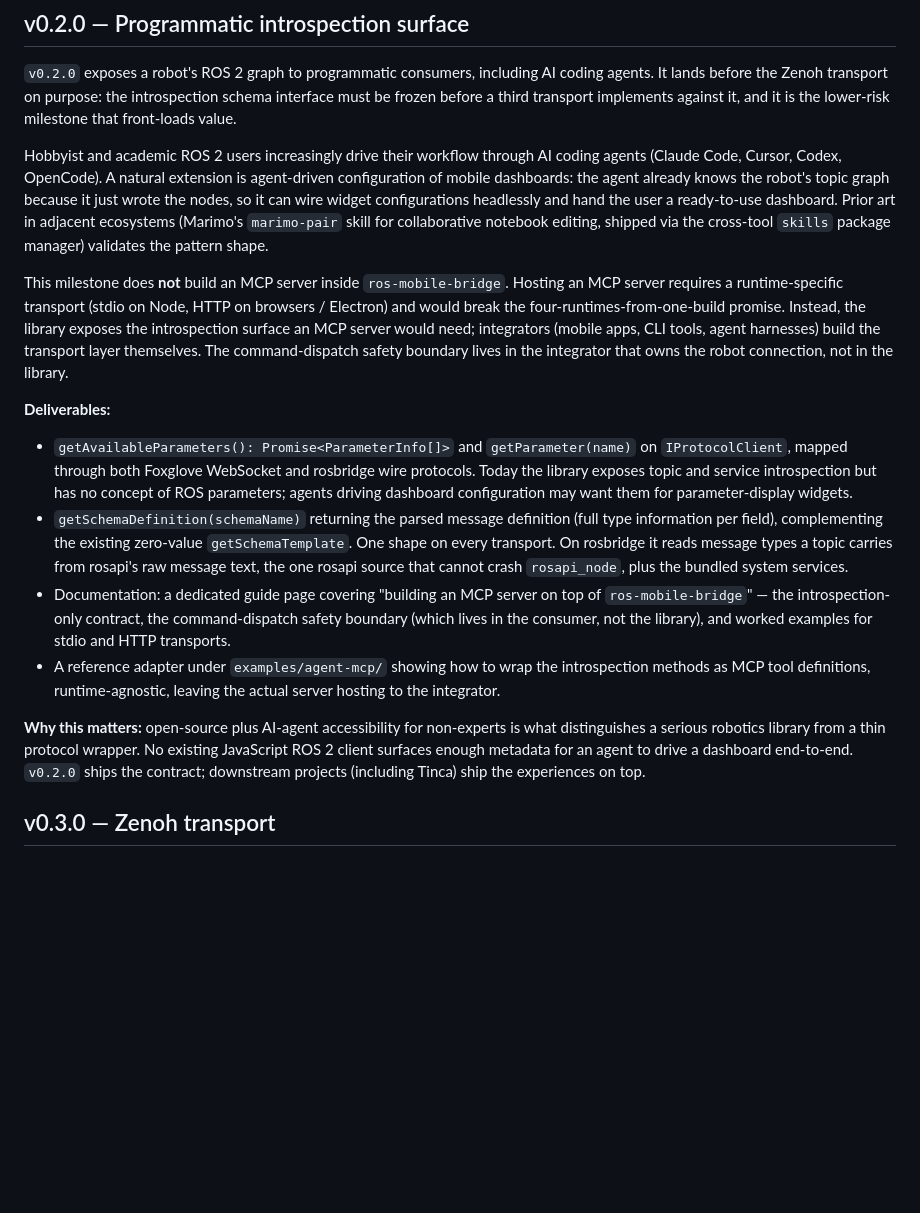
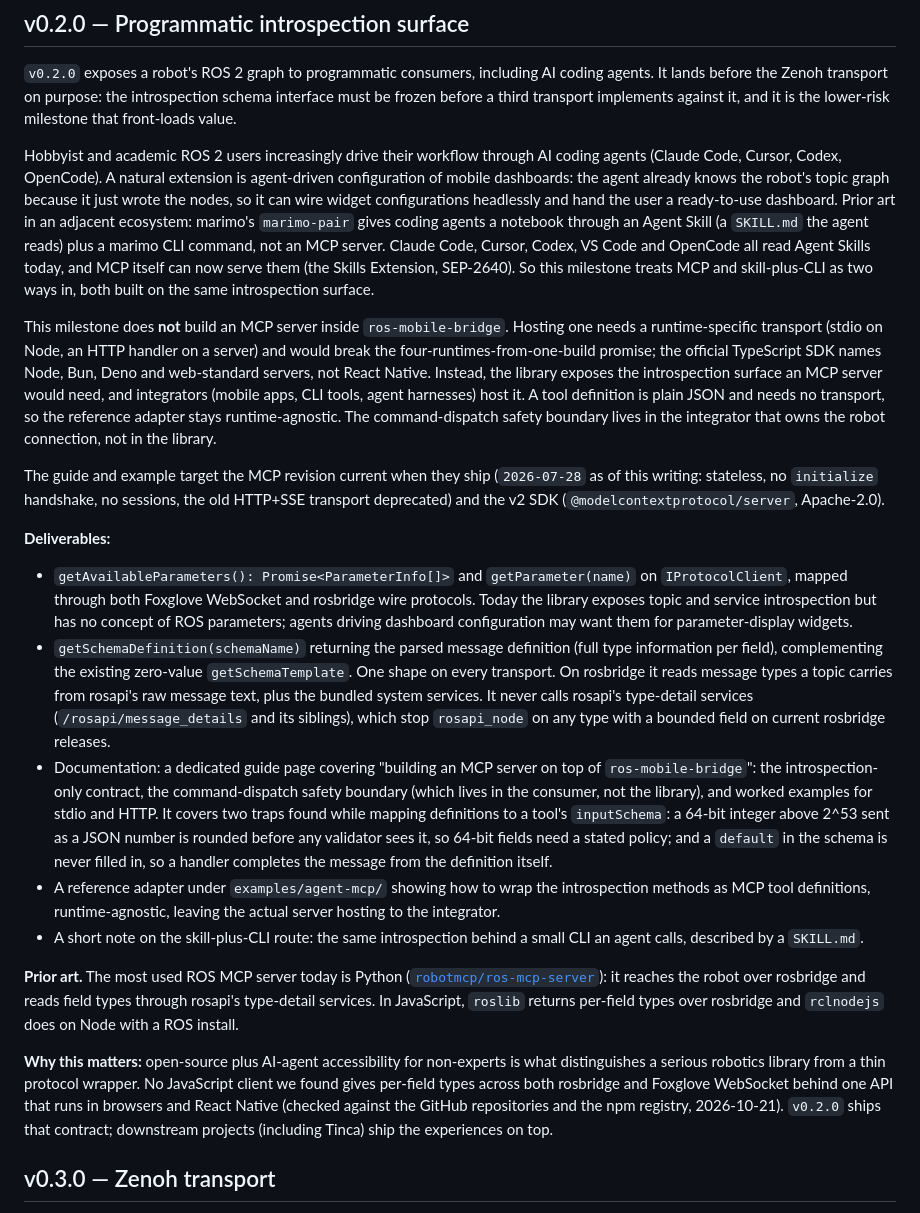
Before and after one commit to AuriLabsTech/ros-mobile-bridge, a Markdown page: ROADMAP.md, the part around the change. Drawn GitHub-style; blank space fills up the shorter version.

Commit message:
docs: roadmap 0.2.0 agent section from current MCP and prior art
Targets the current MCP revision and the v2 SDK, adds the skill-plus-CLI
route, names prior art, and narrows the claim about JavaScript clients.

```diff
--- a/ROADMAP.md
+++ b/ROADMAP.md
@@ -22,18 +22,23 @@ The `v0.1.x` series consolidates the first public release. Patch releases addres
 
 `v0.2.0` exposes a robot's ROS 2 graph to programmatic consumers, including AI coding agents. It lands before the Zenoh transport on purpose: the introspection schema interface must be frozen before a third transport implements against it, and it is the lower-risk milestone that front-loads value.
 
-Hobbyist and academic ROS 2 users increasingly drive their workflow through AI coding agents (Claude Code, Cursor, Codex, OpenCode). A natural extension is agent-driven configuration of mobile dashboards: the agent already knows the robot's topic graph because it just wrote the nodes, so it can wire widget configurations headlessly and hand the user a ready-to-use dashboard. Prior art in adjacent ecosystems (Marimo's `marimo-pair` skill for collaborative notebook editing, shipped via the cross-tool `skills` package manager) validates the pattern shape.
+Hobbyist and academic ROS 2 users increasingly drive their workflow through AI coding agents (Claude Code, Cursor, Codex, OpenCode). A natural extension is agent-driven configuration of mobile dashboards: the agent already knows the robot's topic graph because it just wrote the nodes, so it can wire widget configurations headlessly and hand the user a ready-to-use dashboard. Prior art in an adjacent ecosystem: marimo's `marimo-pair` gives coding agents a notebook through an Agent Skill (a `SKILL.md` the agent reads) plus a marimo CLI command, not an MCP server. Claude Code, Cursor, Codex, VS Code and OpenCode all read Agent Skills today, and MCP itself can now serve them (the Skills Extension, SEP-2640). So this milestone treats MCP and skill-plus-CLI as two ways in, both built on the same introspection surface.
 
-This milestone does **not** build an MCP server inside `ros-mobile-bridge`. Hosting an MCP server requires a runtime-specific transport (stdio on Node, HTTP on browsers / Electron) and would break the four-runtimes-from-one-build promise. Instead, the library exposes the introspection surface an MCP server would need; integrators (mobile apps, CLI tools, agent harnesses) build the transport layer themselves. The command-dispatch safety boundary lives in the integrator that owns the robot connection, not in the library.
+This milestone does **not** build an MCP server inside `ros-mobile-bridge`. Hosting one needs a runtime-specific transport (stdio on Node, an HTTP handler on a server) and would break the four-runtimes-from-one-build promise; the official TypeScript SDK names Node, Bun, Deno and web-standard servers, not React Native. Instead, the library exposes the introspection surface an MCP server would need, and integrators (mobile apps, CLI tools, agent harnesses) host it. A tool definition is plain JSON and needs no transport, so the reference adapter stays runtime-agnostic. The command-dispatch safety boundary lives in the integrator that owns the robot connection, not in the library.
+
+The guide and example target the MCP revision current when they ship (`2026-07-28` as of this writing: stateless, no `initialize` handshake, no sessions, the old HTTP+SSE transport deprecated) and the v2 SDK (`@modelcontextprotocol/server`, Apache-2.0).
 
 **Deliverables:**
 
 - `getAvailableParameters(): Promise<ParameterInfo[]>` and `getParameter(name)` on `IProtocolClient`, mapped through both Foxglove WebSocket and rosbridge wire protocols. Today the library exposes topic and service introspection but has no concept of ROS parameters; agents driving dashboard configuration may want them for parameter-display widgets.
-- `getSchemaDefinition(schemaName)` returning the parsed message definition (full type information per field), complementing the existing zero-value `getSchemaTemplate`. One shape on every transport. On rosbridge it reads message types a topic carries from rosapi's raw message text, the one rosapi source that cannot crash `rosapi_node`, plus the bundled system services.
-- Documentation: a dedicated guide page covering "building an MCP server on top of `ros-mobile-bridge`" — the introspection-only contract, the command-dispatch safety boundary (which lives in the consumer, not the library), and worked examples for stdio and HTTP transports.
+- `getSchemaDefinition(schemaName)` returning the parsed message definition (full type information per field), complementing the existing zero-value `getSchemaTemplate`. One shape on every transport. On rosbridge it reads message types a topic carries from rosapi's raw message text, plus the bundled system services. It never calls rosapi's type-detail services (`/rosapi/message_details` and its siblings), which stop `rosapi_node` on any type with a bounded field on current rosbridge releases.
+- Documentation: a dedicated guide page covering "building an MCP server on top of `ros-mobile-bridge`": the introspection-only contract, the command-dispatch safety boundary (which lives in the consumer, not the library), and worked examples for stdio and HTTP. It covers two traps found while mapping definitions to a tool's `inputSchema`: a 64-bit integer above 2^53 sent as a JSON number is rounded before any validator sees it, so 64-bit fields need a stated policy; and a `default` in the schema is never filled in, so a handler completes the message from the definition itself.
 - A reference adapter under `examples/agent-mcp/` showing how to wrap the introspection methods as MCP tool definitions, runtime-agnostic, leaving the actual server hosting to the integrator.
+- A short note on the skill-plus-CLI route: the same introspection behind a small CLI an agent calls, described by a `SKILL.md`.
 
-**Why this matters:** open-source plus AI-agent accessibility for non-experts is what distinguishes a serious robotics library from a thin protocol wrapper. No existing JavaScript ROS 2 client surfaces enough metadata for an agent to drive a dashboard end-to-end. `v0.2.0` ships the contract; downstream projects (including Tinca) ship the experiences on top.
+**Prior art.** The most used ROS MCP server today is Python ([`robotmcp/ros-mcp-server`](https://github.com/robotmcp/ros-mcp-server)): it reaches the robot over rosbridge and reads field types through rosapi's type-detail services. In JavaScript, `roslib` returns per-field types over rosbridge and `rclnodejs` does on Node with a ROS install.
+
+**Why this matters:** open-source plus AI-agent accessibility for non-experts is what distinguishes a serious robotics library from a thin protocol wrapper. No JavaScript client we found gives per-field types across both rosbridge and Foxglove WebSocket behind one API that runs in browsers and React Native (checked against the GitHub repositories and the npm registry, 2026-10-21). `v0.2.0` ships that contract; downstream projects (including Tinca) ship the experiences on top.
 
 ## v0.3.0 — Zenoh transport
 
```
